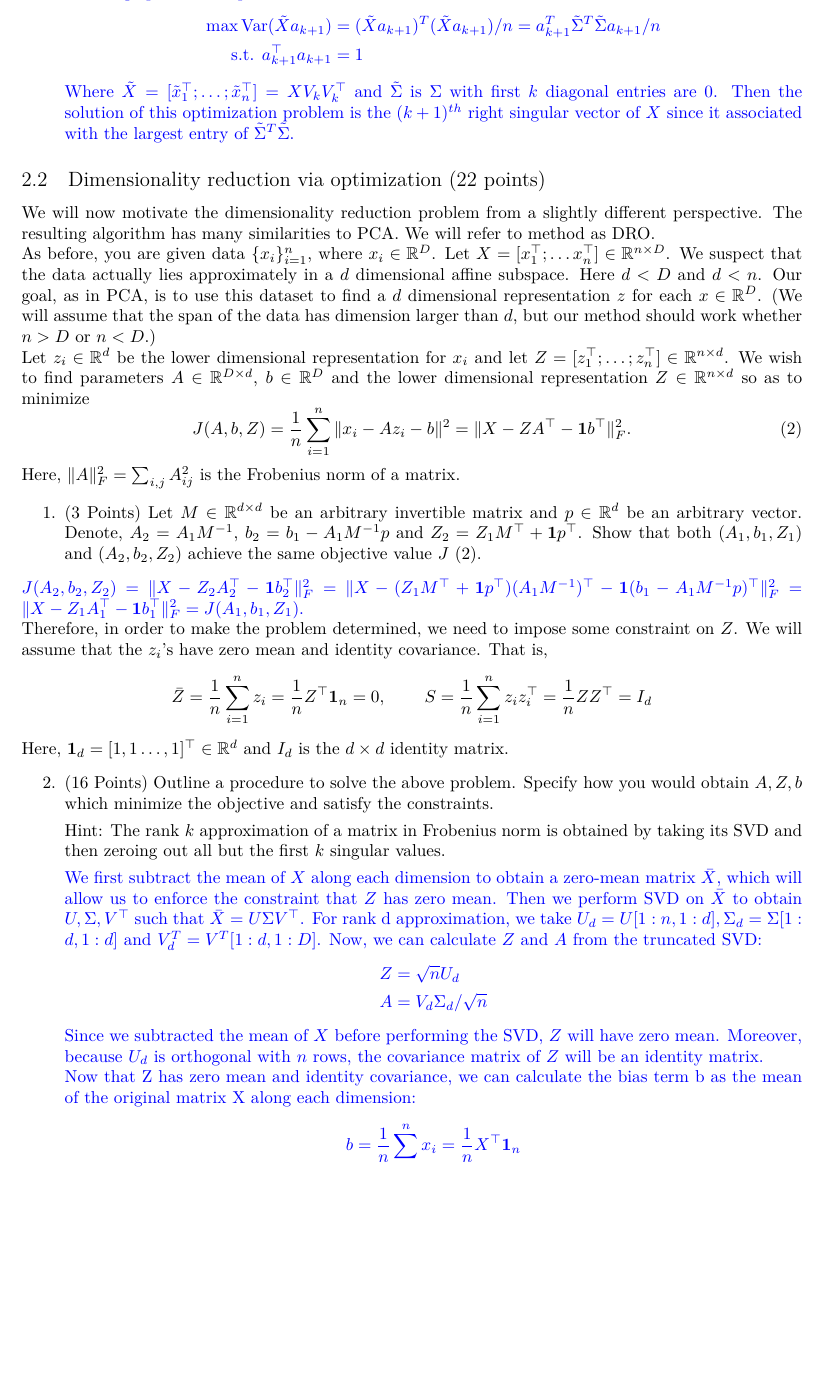
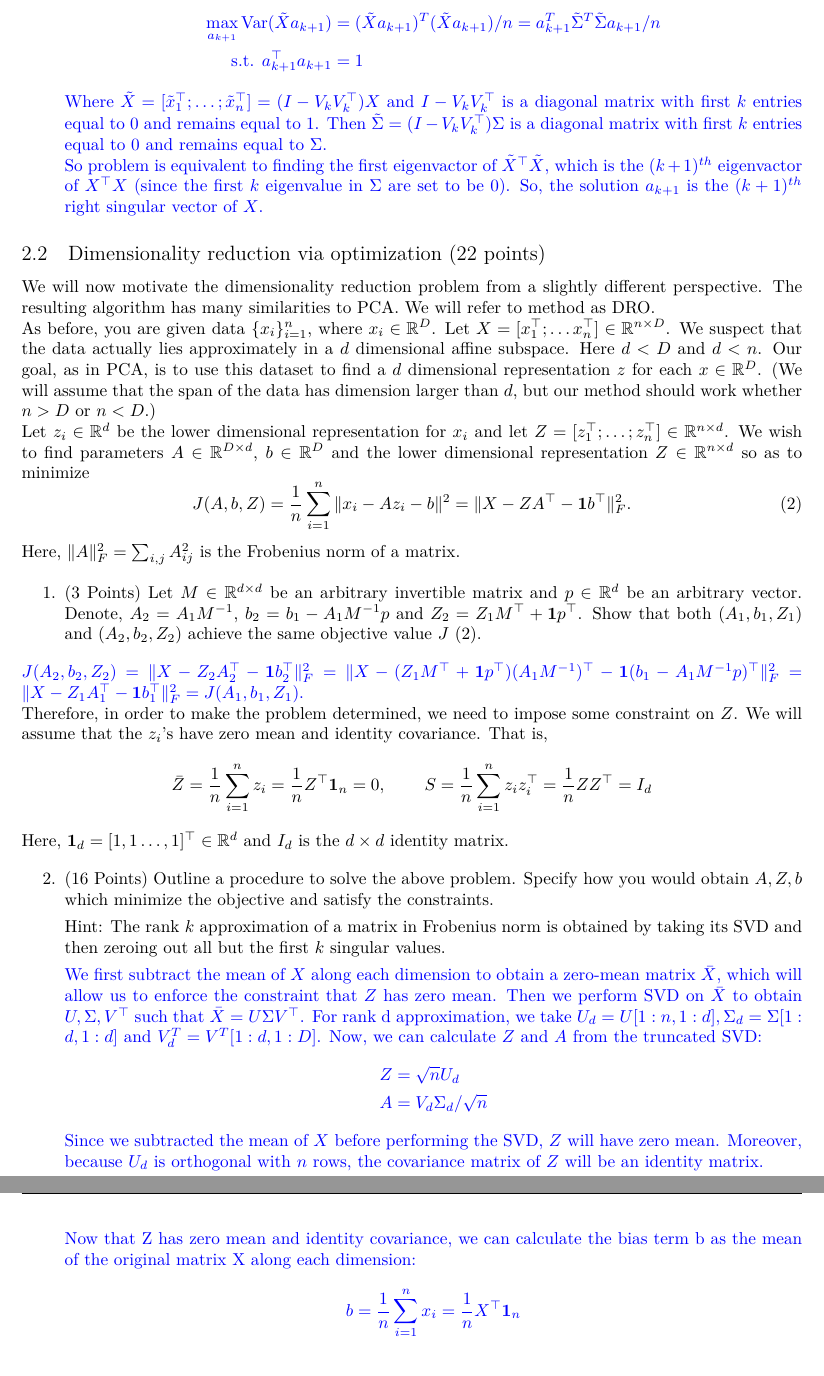
Before and after one commit to hanhuangv587/CS760hw5, a LaTeX problem sheet (hw5.tex, which reads prob2.tex): part of page 4 of 9 before the commit and two parts of pages 4 and 5 of 9 after it, the two joined at a grey line, cut so that both start at the same text, the shorter picture padded with empty space. The pictures show the PDF file hw5.pdf that the author committed with the source.

Commit message:
version 2

```diff
--- a/prob2.tex
+++ b/prob2.tex
@@ -28,10 +28,11 @@ $(k+1)^{th}$ right singular vector of $X$.
 \begin{soln}
   We can show it by induction. For $k=1$, we have already shown that $a_1$ is the first right singular vector of $X$. For $k$, $A_k$ is the first $k$ right singular vectors of $X$. We want to find $a_{k+1}$ to solve the following optimization problem:
   \begin{align*}
-    \max \Var (\tilde{X}a_{k+1}) &= (\tilde{X}a_{k+1})^T(\tilde{X}a_{k+1})/n = a_{k+1}^T \tilde{\Sigma}^T \tilde{\Sigma} a_{k+1}/n \\
+    \max_{a_{k+1}} \Var (\tilde{X}a_{k+1}) &= (\tilde{X}a_{k+1})^T(\tilde{X}a_{k+1})/n = a_{k+1}^T \tilde{\Sigma}^T \tilde{\Sigma} a_{k+1}/n \\
     \text{s.t. } a_{k+1}^\top a_{k+1} &= 1
   \end{align*}
-  Where $\tilde{X} = [\tilde{x}_1^\top; \dots; \tilde{x}_n^\top] = X V_k V_k^\top$ and $\tilde{\Sigma}$ is $\Sigma$ with first $k$ diagonal entries are 0. Then the solution of this optimization problem is the $(k+1)^{th}$ right singular vector of $X$ since it associated with the largest entry of $\tilde{\Sigma}^T \tilde{\Sigma}$.
+  Where $\tilde{X} = [\tilde{x}_1^\top; \dots; \tilde{x}_n^\top] = (I - V_k V_k^\top) X $ and $I - V_k V_k^\top$ is a diagonal matrix with first $k$ entries equal to 0 and remains equal to 1. Then $\tilde{\Sigma} = (I - V_k V_k^\top) \Sigma$ is a diagonal matrix with first $k$ entries equal to 0 and remains equal to $\Sigma$. \\
+  So problem is equivalent to finding the first eigenvactor of $\tilde{X}^\top \tilde{X}$, which is the $(k+1)^{th}$ eigenvactor of $X^\top X$ (since the first $k$ eigenvalue in $\Sigma$ are set to be 0). So, the solution $a_{k+1}$ is the $(k+1)^{th}$ right singular vector of $X$.
 \end{soln}
 
 \end{enumerate}
```
Also changed, not shown: hw5.pdf, prob2.tex (2 more changed lines), 3 other files.
